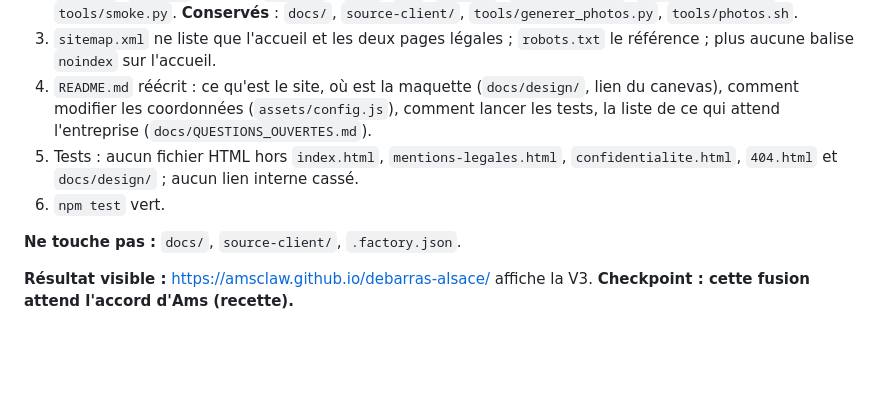
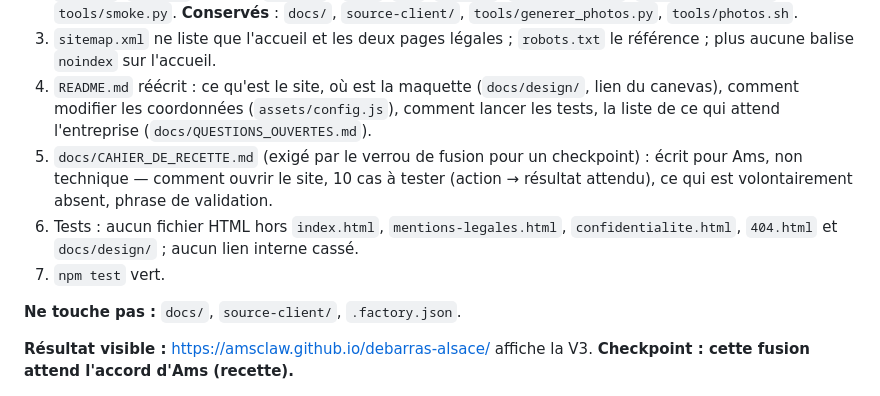
Before and after one commit to amsClaw/debarras-alsace, a Markdown page: docs/HISTOIRES.md, the part around the change. Rendered like a GitHub page; blank space fills up the shorter version.

Commit message:
H8 : cahier de recette exigé par le verrou de fusion (checkpoint)
Co-Authored-By: Claude Opus 5.5 <noreply@anthropic.com>

```diff
--- a/docs/HISTOIRES.md
+++ b/docs/HISTOIRES.md
@@ -177,8 +177,9 @@ Règles communes à toutes les histoires :
 2. Supprimés : toutes les pages générées de la V1 (`a-propos/`, `avis-clients/`, `blog/`, `contact-devis/`, `faq/`, `mentions-legales/`, `politique-confidentialite/`, `realisations/`, `services/`, `situations/`, `tarifs/`, `villes/`, l'ancien `assets/`), `src/`, `v2/`, `v2_src/`, `tools/build.py`, `tools/build_v2.py`, `tools/smoke.py`. **Conservés** : `docs/`, `source-client/`, `tools/generer_photos.py`, `tools/photos.sh`.
 3. `sitemap.xml` ne liste que l'accueil et les deux pages légales ; `robots.txt` le référence ; plus aucune balise `noindex` sur l'accueil.
 4. `README.md` réécrit : ce qu'est le site, où est la maquette (`docs/design/`, lien du canevas), comment modifier les coordonnées (`assets/config.js`), comment lancer les tests, la liste de ce qui attend l'entreprise (`docs/QUESTIONS_OUVERTES.md`).
-5. Tests : aucun fichier HTML hors `index.html`, `mentions-legales.html`, `confidentialite.html`, `404.html` et `docs/design/` ; aucun lien interne cassé.
-6. `npm test` vert.
+5. `docs/CAHIER_DE_RECETTE.md` (exigé par le verrou de fusion pour un checkpoint) : écrit pour Ams, non technique — comment ouvrir le site, 10 cas à tester (action → résultat attendu), ce qui est volontairement absent, phrase de validation.
+6. Tests : aucun fichier HTML hors `index.html`, `mentions-legales.html`, `confidentialite.html`, `404.html` et `docs/design/` ; aucun lien interne cassé.
+7. `npm test` vert.
 
 **Ne touche pas :** `docs/`, `source-client/`, `.factory.json`.
 
```
